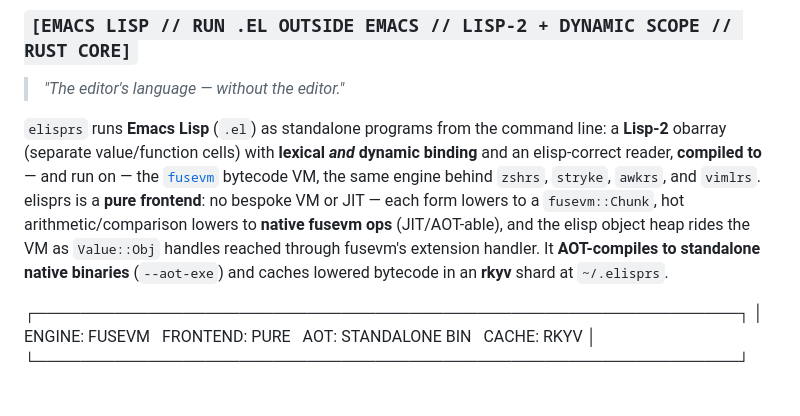
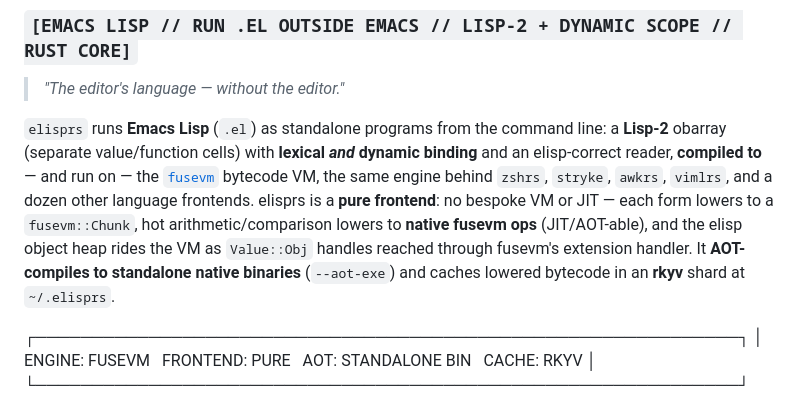
Before and after one commit to MenkeTechnologies/elisprs, a Markdown page: README.md, the part around the change. Rendered like a GitHub page.

Commit message:
docs: fusevm now backs fifteen frontends, not four — generalize sibling list

```diff
--- a/README.md
+++ b/README.md
@@ -16,7 +16,7 @@
 
 > *"The editor's language — without the editor."*
 
-`elisprs` runs **Emacs Lisp** (`.el`) as standalone programs from the command line: a **Lisp-2** obarray (separate value/function cells) with **lexical *and* dynamic binding** and an elisp-correct reader, **compiled to** — and run on — the [`fusevm`](https://github.com/MenkeTechnologies/fusevm) bytecode VM, the same engine behind `zshrs`, `stryke`, `awkrs`, and `vimlrs`. elisprs is a **pure frontend**: no bespoke VM or JIT — each form lowers to a `fusevm::Chunk`, hot arithmetic/comparison lowers to **native fusevm ops** (JIT/AOT-able), and the elisp object heap rides the VM as `Value::Obj` handles reached through fusevm's extension handler. It **AOT-compiles to standalone native binaries** (`--aot-exe`) and caches lowered bytecode in an **rkyv** shard at `~/.elisprs`.
+`elisprs` runs **Emacs Lisp** (`.el`) as standalone programs from the command line: a **Lisp-2** obarray (separate value/function cells) with **lexical *and* dynamic binding** and an elisp-correct reader, **compiled to** — and run on — the [`fusevm`](https://github.com/MenkeTechnologies/fusevm) bytecode VM, the same engine behind `zshrs`, `stryke`, `awkrs`, `vimlrs`, and a dozen other language frontends. elisprs is a **pure frontend**: no bespoke VM or JIT — each form lowers to a `fusevm::Chunk`, hot arithmetic/comparison lowers to **native fusevm ops** (JIT/AOT-able), and the elisp object heap rides the VM as `Value::Obj` handles reached through fusevm's extension handler. It **AOT-compiles to standalone native binaries** (`--aot-exe`) and caches lowered bytecode in an **rkyv** shard at `~/.elisprs`.
 
  ┌──────────────────────────────────────────────────────────────┐
  │ ENGINE: FUSEVM &nbsp; FRONTEND: PURE &nbsp; AOT: STANDALONE BIN &nbsp; CACHE: RKYV │
```
